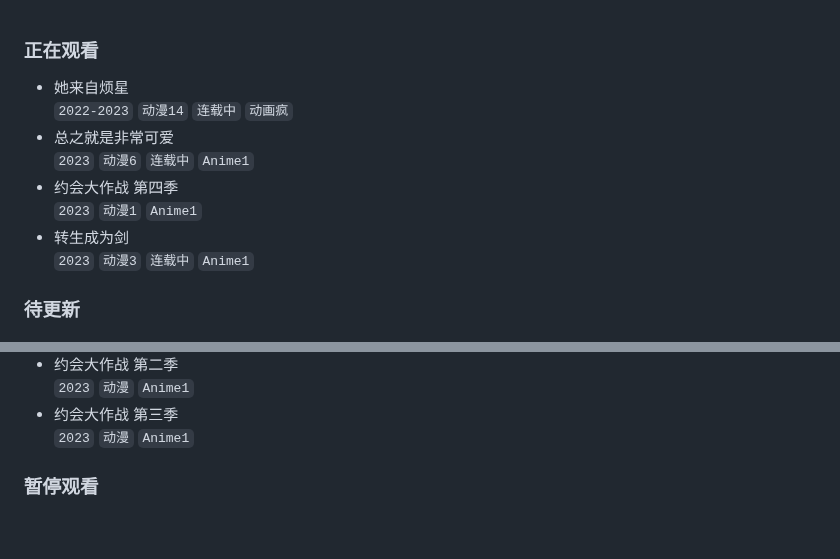
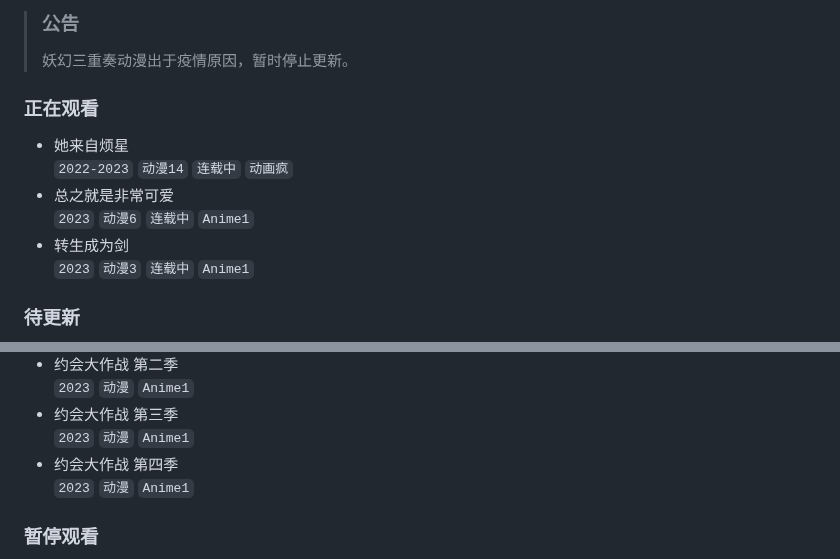
Before and after one commit to wuxian425/wuxian425.github.io, a Markdown page: bangumi/bangumi.md, 2 parts joined by grey strips. Rendered like a GitHub page; blank space fills up the shorter version.

Commit message:
完成「约会大作战 第四季」
:sweat_smile: 结果开学了还是照常更新

```diff
--- a/bangumi/bangumi.md
+++ b/bangumi/bangumi.md
@@ -1,3 +1,6 @@
+
+> ### 公告
+> 妖幻三重奏动漫出于疫情原因，暂时停止更新。
 
 ### 正在观看
 
@@ -5,8 +8,6 @@
   `2022-2023` `动漫14` `连载中` `动画疯`
 - 总之就是非常可爱
   `2023` `动漫6` `连载中` `Anime1`
-- 约会大作战 第四季
-  `2023` `动漫1` `Anime1`
 - 转生成为剑
   `2023` `动漫3` `连载中` `Anime1`
 
@@ -115,6 +116,8 @@
   `2023` `动漫` `Anime1`
 - 约会大作战 第三季
   `2023` `动漫` `Anime1`
+- 约会大作战 第四季
+  `2023` `动漫` `Anime1`
 
 ### 暂停观看
 
```
